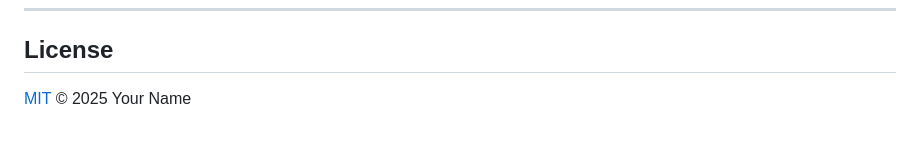
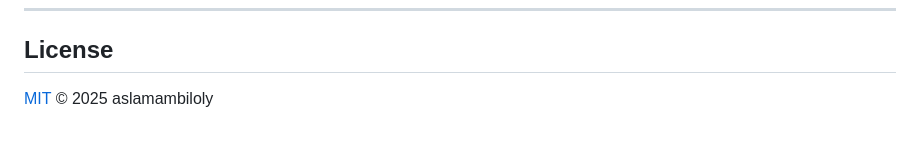
Before and after one commit to aslamambiloly/curved_navigation_bar_pro, a Markdown page: README.md, the part around the change. Drawn GitHub-style.

Commit message:
refining

```diff
--- a/README.md
+++ b/README.md
@@ -184,4 +184,4 @@ PRs and issues are welcome! Please open an issue first for significant changes.
 
 ## License
 
-[MIT](LICENSE) © 2025 Your Name
+[MIT](LICENSE) © 2025 aslamambiloly
```
